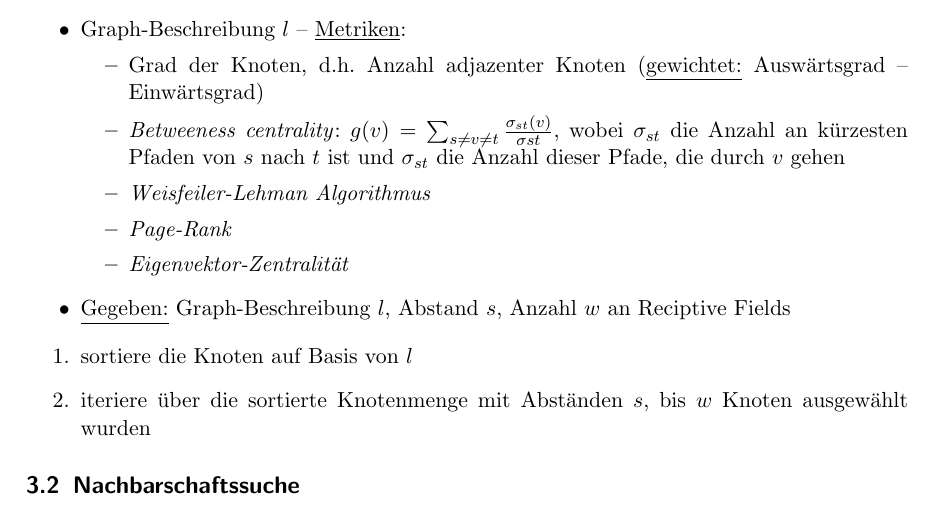
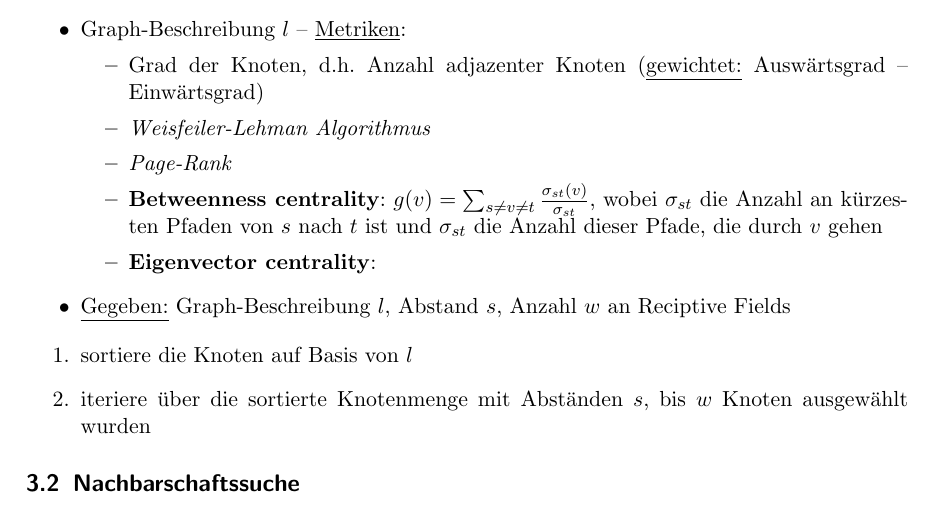
Before and after one commit to rusty1s/deep-learning-on-graphs, a LaTeX document (graphs/graphs.tex, which reads graphs/chapters/learning.tex): part of page 3 of 4, cut so that both start at the same text. Compiled offline with pdfLaTeX.

Commit message:
added centrality paper

```diff
--- a/graphs/chapters/learning.tex
+++ b/graphs/chapters/learning.tex
@@ -8,10 +8,10 @@
   \item Graph-Beschreibung $l$ – \underline{Metriken}:
   \begin{itemize}
     \item Grad der Knoten, d.h.\ Anzahl adjazenter Knoten (\underline{gewichtet:} Auswärtsgrad – Einwärtsgrad)
-    \item \emph{Betweeness centrality}: $g(v) = \sum_{s \neq v \neq t} \frac{\sigma_{st}(v)}{\sigma{st}}$, wobei $\sigma_{st}$ die Anzahl an kürzesten Pfaden von $s$ nach $t$ ist und $\sigma_{st}$ die Anzahl dieser Pfade, die durch $v$ gehen
     \item \emph{Weisfeiler-Lehman Algorithmus}
     \item \emph{Page-Rank}
-    \item \emph{Eigenvektor-Zentralität}
+    \item \textbf{Betweenness centrality}: $g(v) = \sum_{s \neq v \neq t} \frac{\sigma_{st}(v)}{\sigma_{st}}$, wobei $\sigma_{st}$ die Anzahl an kürzesten Pfaden von $s$ nach $t$ ist und $\sigma_{st}$ die Anzahl dieser Pfade, die durch $v$ gehen
+    \item \textbf{Eigenvector centrality}:
   \end{itemize}
   \item \underline{Gegeben:} Graph-Beschreibung $l$, Abstand $s$, Anzahl $w$ an Reciptive Fields
 \end{itemize}
```
Also changed, not shown: superpixel/chapters/superpixel_to_graphs.tex (+2 -1 lines), graphs/README.md.
